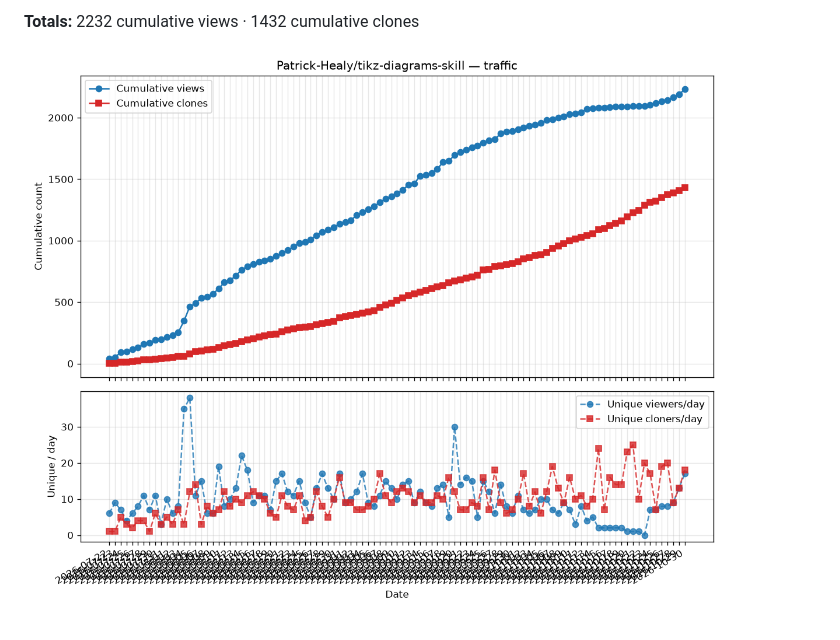
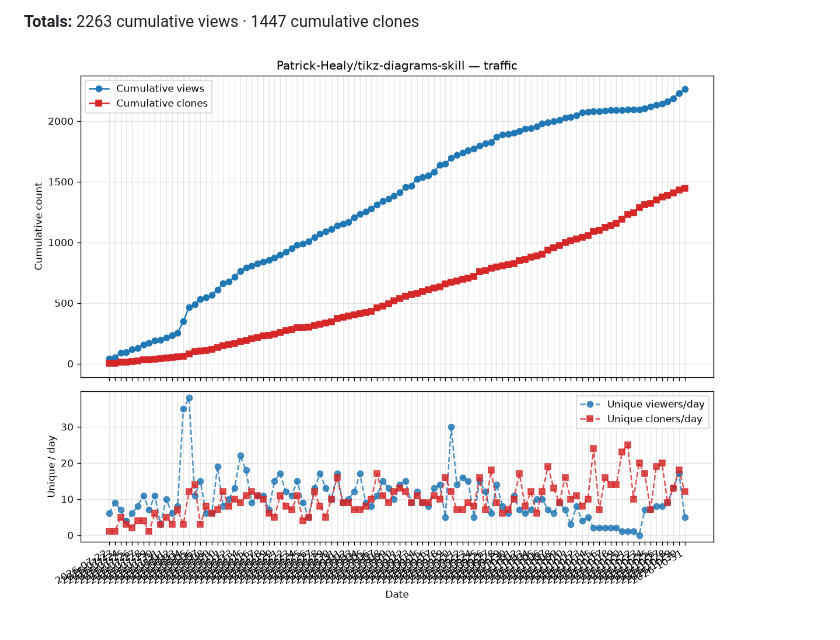
Before and after one commit to Patrick-Healy/tikz-diagrams-skill, a Markdown page: traffic/TRAFFIC.md, the part around one of its changes. GitHub-like rendering; pictures changed too: traffic/cumulative.png.

Commit message:
chore: update traffic stats [skip ci]

```diff
--- a/traffic/TRAFFIC.md
+++ b/traffic/TRAFFIC.md
@@ -110,4 +111,4 @@ window, so cross-day sums would double-count returning visitors).
 
-**Totals:** 2232 cumulative views · 1432 cumulative clones
+**Totals:** 2263 cumulative views · 1447 cumulative clones
 
 ![cumulative traffic](cumulative.png)
```
Also changed, not shown: other parts of traffic/TRAFFIC.md (+1 -0 lines), 2 other files.
